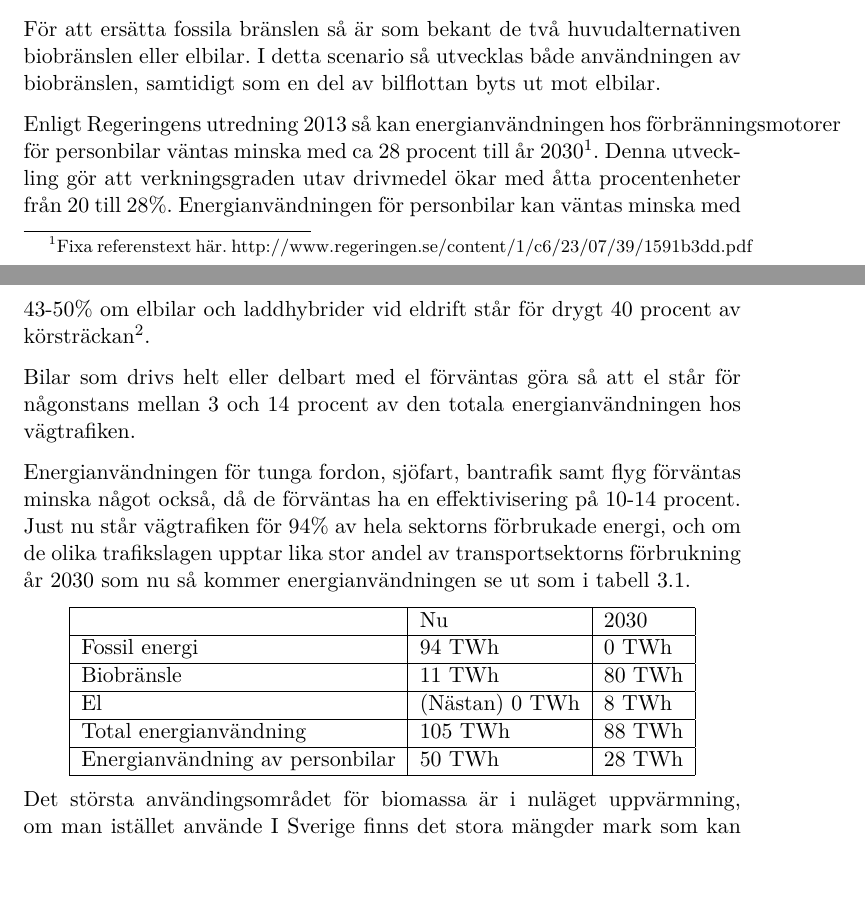
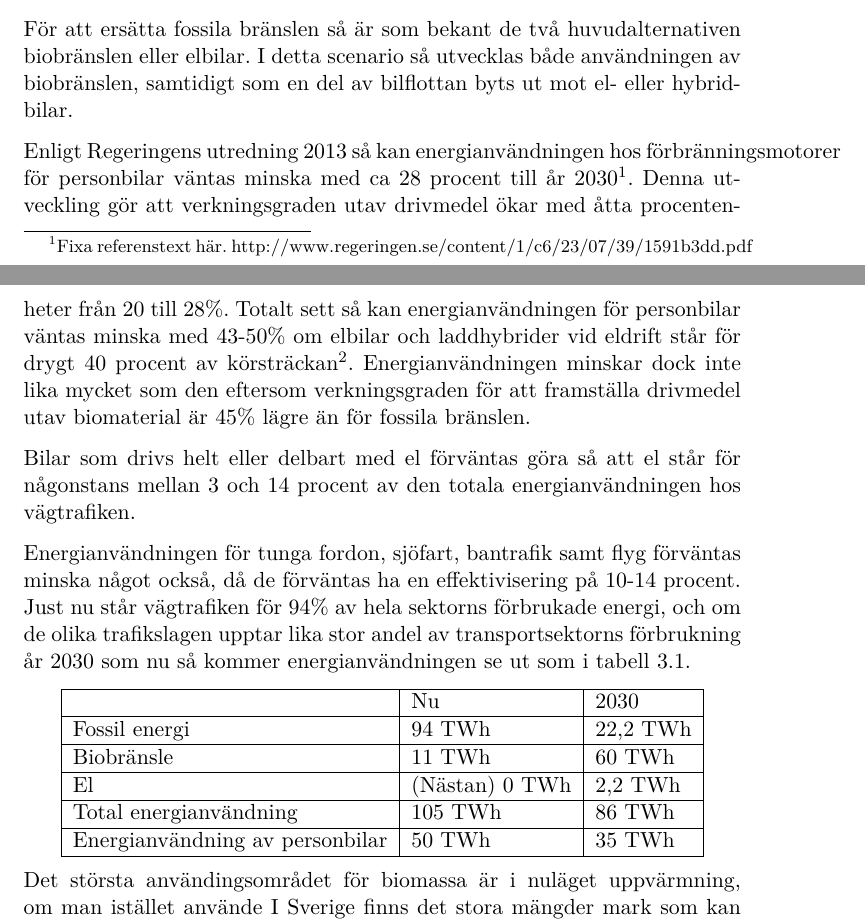
Before and after one commit to Hagmar/ENM155-batman, a LaTeX document (report2/report2.tex): two parts of pages 4 and 5 of 7, joined at a grey line, cut so that both start at the same text, the shorter picture padded with empty space. Compiled offline with pdfLaTeX.

Commit message:
Glömde spara efter sista ändringen

```diff
--- a/report2/report2.tex
+++ b/report2/report2.tex
@@ -146,9 +146,9 @@ som vanligt.
 
 \subsection{Scenario 1 - Biobränslen och elbilar}
 
-För att ersätta fossila bränslen så är som bekant de två huvudalternativen biobränslen eller elbilar. I detta scenario så utvecklas både användningen av biobränslen, samtidigt som en del av bilflottan byts ut mot elbilar.
+För att ersätta fossila bränslen så är som bekant de två huvudalternativen biobränslen eller elbilar. I detta scenario så utvecklas både användningen av biobränslen, samtidigt som en del av bilflottan byts ut mot el- eller hybridbilar.
 
-Enligt Regeringens utredning 2013 så kan energianvändningen hos förbränningsmotorer för personbilar väntas minska med ca 28 procent till år 2030\footnote{Fixa referenstext här. http://www.regeringen.se/content/1/c6/23/07/39/1591b3dd.pdf }. Denna utveckling gör att verkningsgraden utav drivmedel ökar med åtta procentenheter från 20 till 28\%.  Energianvändningen för personbilar kan väntas minska med 43-50\% om elbilar och laddhybrider vid eldrift står för drygt 40 procent av körsträckan\footnote{Fixa referenstext pl0x. http://www.regeringen.se/content/1/c6/23/07/39/1591b3dd.pdf }.
+Enligt Regeringens utredning 2013 så kan energianvändningen hos förbränningsmotorer för personbilar väntas minska med ca 28 procent till år 2030\footnote{Fixa referenstext här. http://www.regeringen.se/content/1/c6/23/07/39/1591b3dd.pdf }. Denna utveckling gör att verkningsgraden utav drivmedel ökar med åtta procentenheter från 20 till 28\%.  Totalt sett så kan energianvändningen för personbilar väntas minska med 43-50\% om elbilar och laddhybrider vid eldrift står för drygt 40 procent av körsträckan\footnote{Fixa referenstext pl0x. http://www.regeringen.se/content/1/c6/23/07/39/1591b3dd.pdf }. Energianvändningen minskar dock inte lika mycket som den eftersom verkningsgraden för att framställa drivmedel utav biomaterial är 45\% lägre än för fossila bränslen.
 
 Bilar som drivs helt eller delbart med el förväntas göra så att el står för någonstans mellan 3 och 14 procent av den totala energianvändningen hos vägtrafiken.
 
@@ -159,11 +159,11 @@ Energianvändningen för tunga fordon, sjöfart, bantrafik samt flyg förväntas
 	\begin{tabular}{ | l | l | l | }
 	\hline
 						& Nu		& 2030 \\ \hline
-	Fossil energi				& 94 TWh	& 0 TWh \\ \hline
-	Biobränsle				& 11 TWh	& 80 TWh \\ \hline % 92% av energianvändningen
-	El					& (Nästan) 0 TWh &  8 TWh \\ \hline % ~8% av totala energianvändningen
-	Total energianvändning		& 105 TWh	& 88 TWh \\ \hline
-	Energianvändning av personbilar	& 50 TWh	& 28 TWh \\ \hline
+	Fossil energi				& 94 TWh	& 22,2 TWh \\ \hline
+	Biobränsle				& 11 TWh	& 60 TWh \\ \hline % 91% av energianvändningen
+	El					& (Nästan) 0 TWh &  2,2 TWh \\ \hline % ~6% av bilenergianvändningen
+	Total energianvändning		& 105 TWh	& 86 TWh \\ \hline
+	Energianvändning av personbilar	& 50 TWh	& 35 TWh \\ \hline
 	\end{tabular}
 \end{center}
 
```
